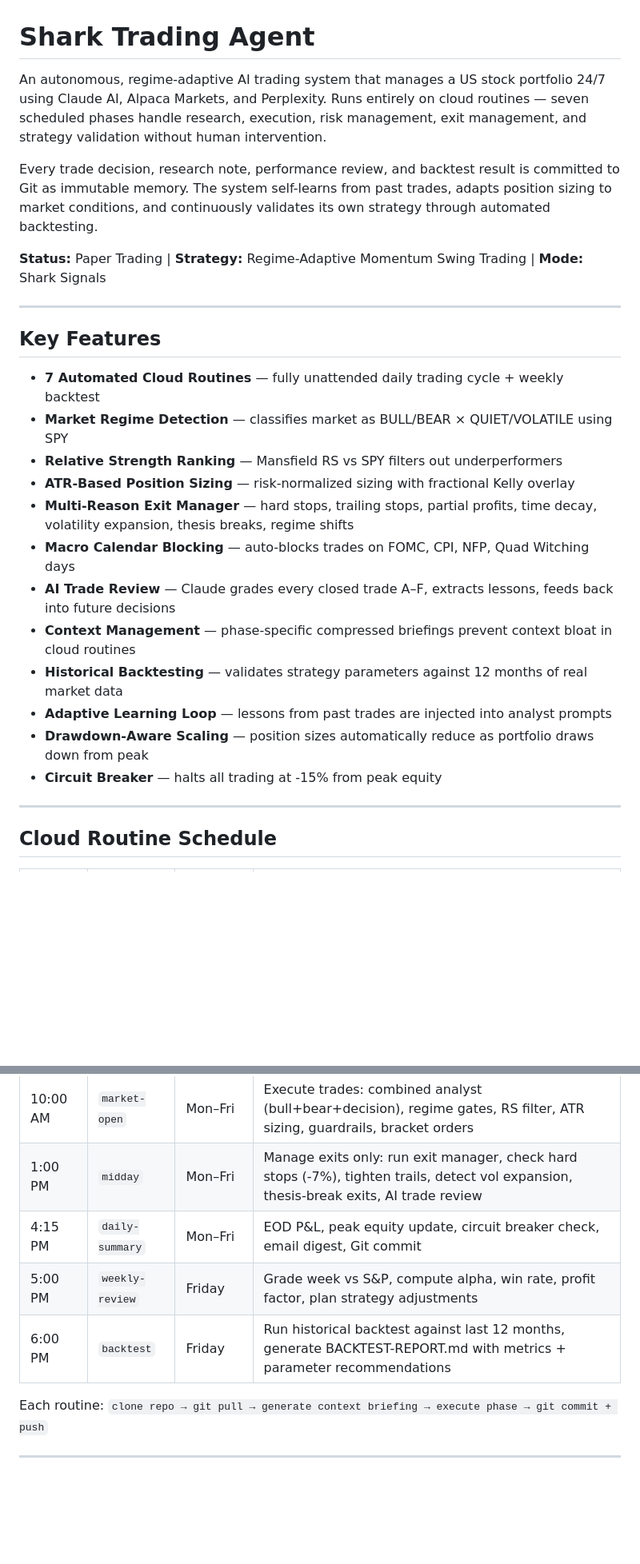
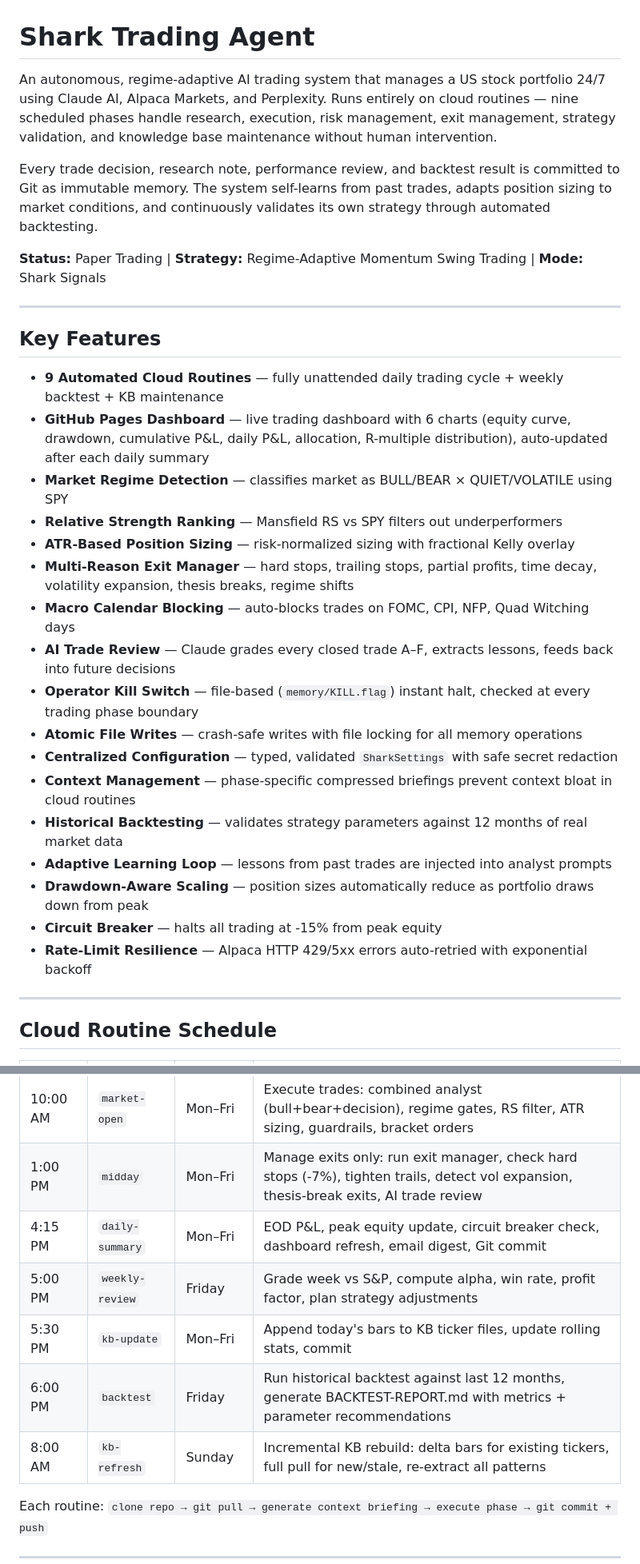
Before and after one commit to saijayanth888/shark-trading-agent, a Markdown page: README.md, 2 parts joined by grey strips. Shown at 80% size. GitHub-like rendering; blank space fills up the shorter version.

```diff
--- a/README.md
+++ b/README.md
@@ -1,6 +1,6 @@
 # Shark Trading Agent
 
-An autonomous, regime-adaptive AI trading system that manages a US stock portfolio 24/7 using Claude AI, Alpaca Markets, and Perplexity. Runs entirely on cloud routines — seven scheduled phases handle research, execution, risk management, exit management, and strategy validation without human intervention.
+An autonomous, regime-adaptive AI trading system that manages a US stock portfolio 24/7 using Claude AI, Alpaca Markets, and Perplexity. Runs entirely on cloud routines — nine scheduled phases handle research, execution, risk management, exit management, strategy validation, and knowledge base maintenance without human intervention.
 
 Every trade decision, research note, performance review, and backtest result is committed to Git as immutable memory. The system self-learns from past trades, adapts position sizing to market conditions, and continuously validates its own strategy through automated backtesting.
 
@@ -10,18 +10,23 @@ Every trade decision, research note, performance review, and backtest result is
 
 ## Key Features
 
-- **7 Automated Cloud Routines** — fully unattended daily trading cycle + weekly backtest
+- **9 Automated Cloud Routines** — fully unattended daily trading cycle + weekly backtest + KB maintenance
+- **GitHub Pages Dashboard** — live trading dashboard with 6 charts (equity curve, drawdown, cumulative P&L, daily P&L, allocation, R-multiple distribution), auto-updated after each daily summary
 - **Market Regime Detection** — classifies market as BULL/BEAR × QUIET/VOLATILE using SPY
 - **Relative Strength Ranking** — Mansfield RS vs SPY filters out underperformers
 - **ATR-Based Position Sizing** — risk-normalized sizing with fractional Kelly overlay
 - **Multi-Reason Exit Manager** — hard stops, trailing stops, partial profits, time decay, volatility expansion, thesis breaks, regime shifts
 - **Macro Calendar Blocking** — auto-blocks trades on FOMC, CPI, NFP, Quad Witching days
 - **AI Trade Review** — Claude grades every closed trade A–F, extracts lessons, feeds back into future decisions
+- **Operator Kill Switch** — file-based (`memory/KILL.flag`) instant halt, checked at every trading phase boundary
+- **Atomic File Writes** — crash-safe writes with file locking for all memory operations
+- **Centralized Configuration** — typed, validated `SharkSettings` with safe secret redaction
 - **Context Management** — phase-specific compressed briefings prevent context bloat in cloud routines
 - **Historical Backtesting** — validates strategy parameters against 12 months of real market data
 - **Adaptive Learning Loop** — lessons from past trades are injected into analyst prompts
 - **Drawdown-Aware Scaling** — position sizes automatically reduce as portfolio draws down from peak
 - **Circuit Breaker** — halts all trading at -15% from peak equity
+- **Rate-Limit Resilience** — Alpaca HTTP 429/5xx errors auto-retried with exponential backoff
 
 ---
 
@@ -33,9 +38,11 @@ Every trade decision, research note, performance review, and backtest result is
 | 9:45 AM | `pre-execute` | Mon–Fri | Validate candidates against first 30 min of live trading data, confirm volume + price action |
 | 10:00 AM | `market-open` | Mon–Fri | Execute trades: combined analyst (bull+bear+decision), regime gates, RS filter, ATR sizing, guardrails, bracket orders |
 | 1:00 PM | `midday` | Mon–Fri | Manage exits only: run exit manager, check hard stops (-7%), tighten trails, detect vol expansion, thesis-break exits, AI trade review |
-| 4:15 PM | `daily-summary` | Mon–Fri | EOD P&L, peak equity update, circuit breaker check, email digest, Git commit |
+| 4:15 PM | `daily-summary` | Mon–Fri | EOD P&L, peak equity update, circuit breaker check, dashboard refresh, email digest, Git commit |
 | 5:00 PM | `weekly-review` | Friday | Grade week vs S&P, compute alpha, win rate, profit factor, plan strategy adjustments |
+| 5:30 PM | `kb-update` | Mon–Fri | Append today's bars to KB ticker files, update rolling stats, commit |
 | 6:00 PM | `backtest` | Friday | Run historical backtest against last 12 months, generate BACKTEST-REPORT.md with metrics + parameter recommendations |
+| 8:00 AM | `kb-refresh` | Sunday | Incremental KB rebuild: delta bars for existing tickers, full pull for new/stale, re-extract all patterns |
 
 Each routine: `clone repo → git pull → generate context briefing → execute phase → git commit + push`
 
```
Also changed, not shown: other parts of README.md (+49 -8 lines).
